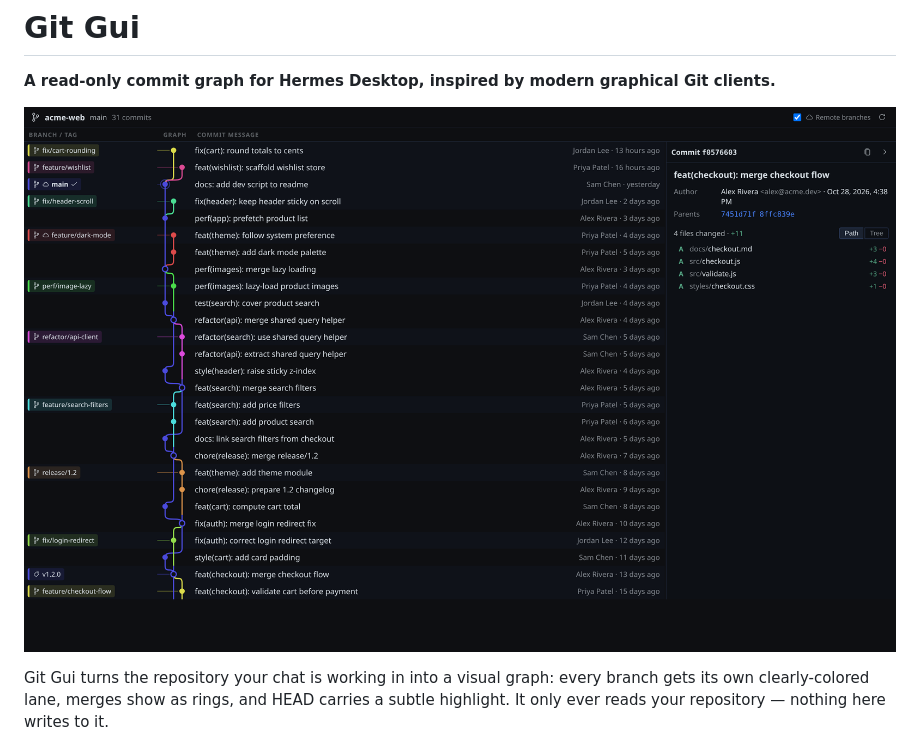
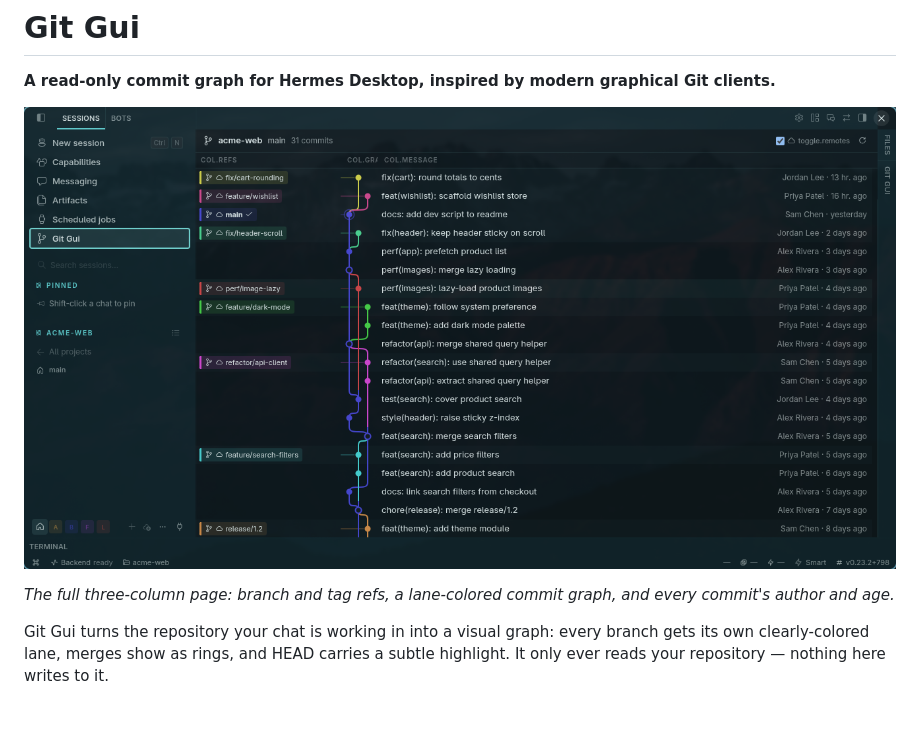
Before and after one commit to mykeura/git-gui, a Markdown page: README.md, the part around one of its changes. Drawn GitHub-style; pictures changed too: images/page.png; blank space fills up the shorter version.

```diff
--- a/README.md
+++ b/README.md
@@ -2,7 +2,9 @@
 
 **A read-only commit graph for Hermes Desktop, inspired by modern graphical Git clients.**
 
-![The Git Gui page — branches, graph and commit drawer](images/page.png)
+![The Git Gui page — branches, graph and commit messages](images/page.png)
+
+*The full three-column page: branch and tag refs, a lane-colored commit graph, and every commit's author and age.*
 
 Git Gui turns the repository your chat is working in into a visual graph: every branch gets its own clearly-colored lane, merges show as rings, and HEAD carries a subtle highlight. It only ever reads your repository — nothing here writes to it.
 
```
Also changed, not shown: other parts of README.md (+2 -2 lines), images/diff.png (deleted), images/drawer.png (added), images/pane.png, 1 other file.
